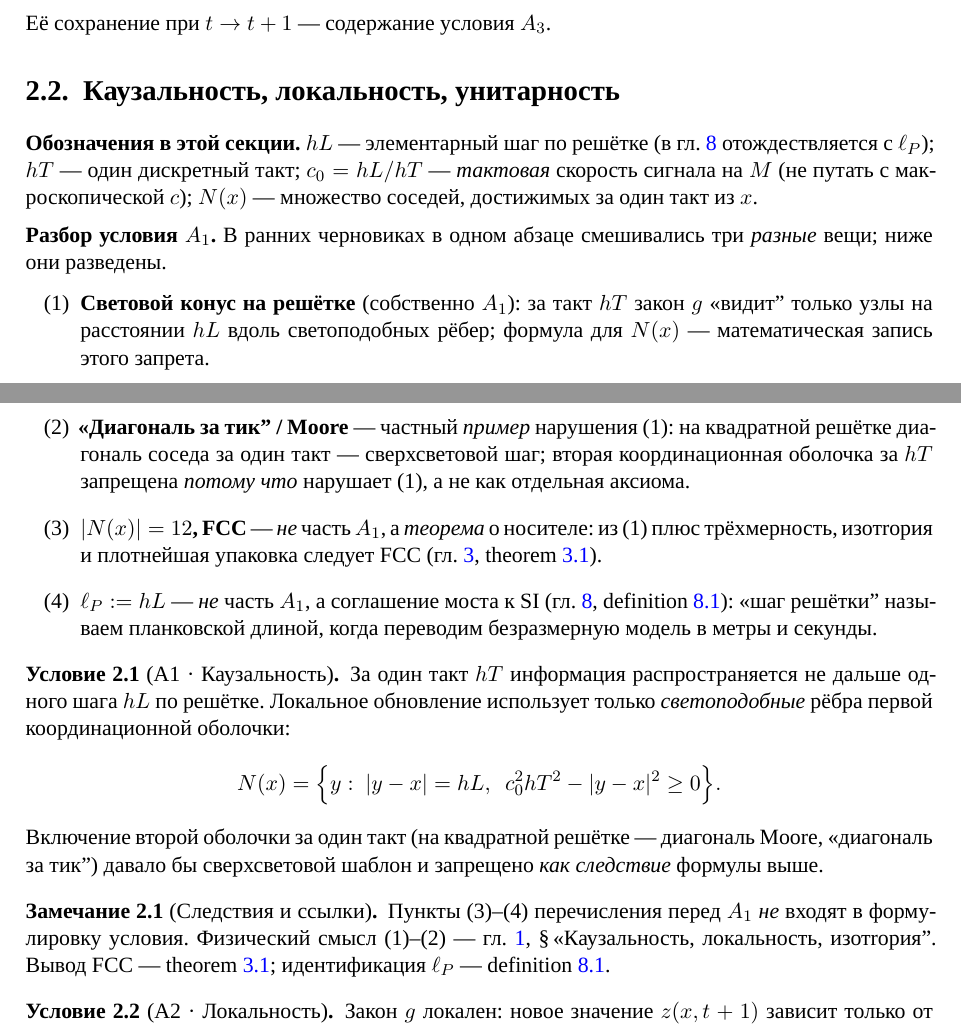
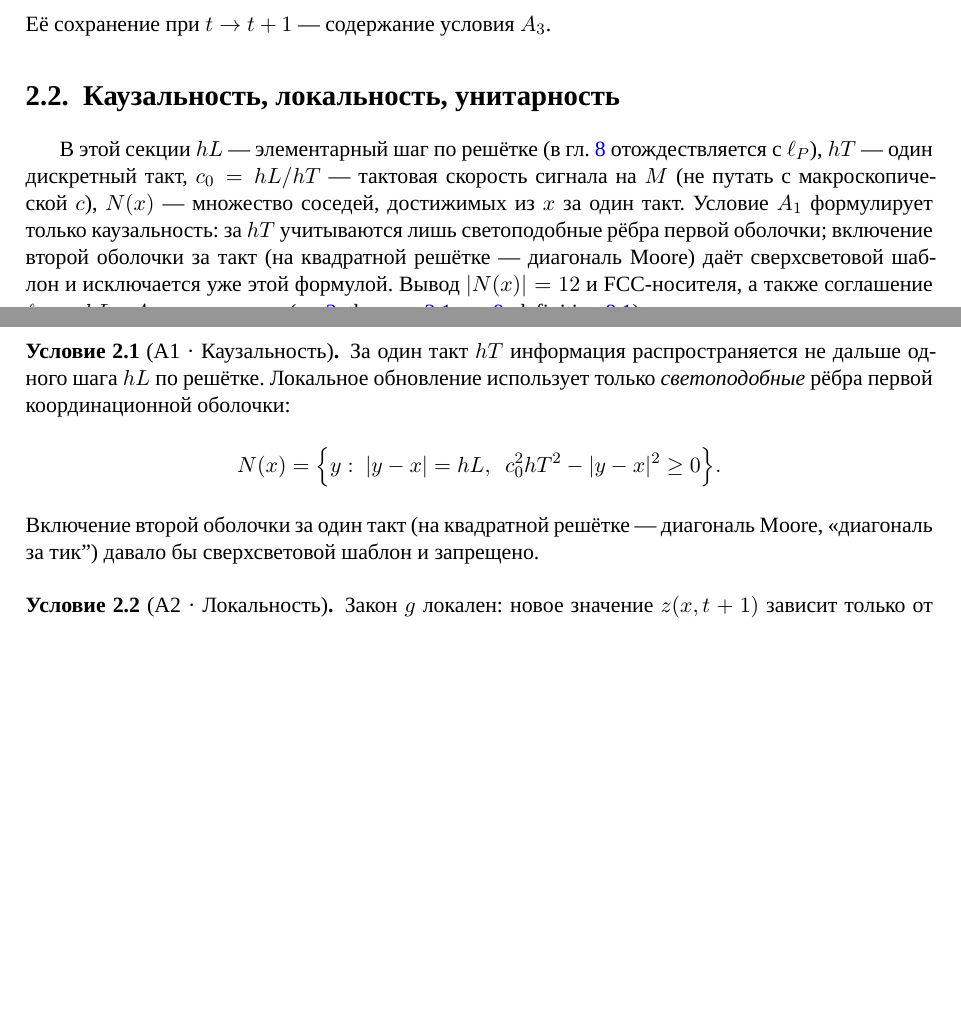
Before and after one commit to KarataevDmitry/mt-lattice-fluid, a LaTeX book (book/main.tex, which reads book/chapters/02-axioms.tex): two parts of pages 13 and 14 of 39, joined at a grey line, cut so that both start at the same text, the shorter picture padded with empty space. Compiled offline with XeLaTeX; a missing font is replaced by an installed copy or a similar font.

Commit message:
fix(book): monograph prose for W and A1, drop dev-log headings

```diff
--- a/book/chapters/02-axioms.tex
+++ b/book/chapters/02-axioms.tex
@@ -44,31 +44,14 @@ $\Lambda$ --- счётная гранецентрированная кубиче
 
 \section{Каузальность, локальность, унитарность}
 
-\noindent
-\textbf{Обозначения в этой секции.}
-$\hl$ --- элементарный шаг по решётке (в гл.~\ref{ch:si-sm} отождествляется с~$\ell_P$);
-$\htick$ --- один дискретный такт;
-$c_0=\hl/\htick$ --- \emph{тактовая} скорость сигнала на~$M$ (не путать с макроскопической~$c$);
-$N(x)$ --- множество соседей, достижимых за один такт из~$x$.
-
-\medskip
-\noindent
-\textbf{Разбор условия~$A_1$.}
-В ранних черновиках в одном абзаце смешивались три \emph{разные} вещи; ниже они разведены.
-\begin{enumerate}[label=(\arabic*)]
-\item \textbf{Световой конус на решётке} (собственно~$A_1$):
-  за такт~$\htick$ закон~$g$ «видит'' только узлы на расстоянии~$\hl$ вдоль светоподобных рёбер;
-  формула для~$N(x)$ --- математическая запись этого запрета.
-\item \textbf{«Диагональ за тик'' / Moore} --- частный \emph{пример} нарушения~(1):
-  на квадратной решётке диагональ соседа за один такт --- сверхсветовой шаг;
-  вторая координационная оболочка за~$\htick$ запрещена \emph{потому что} нарушает~(1), а не как отдельная аксиома.
-\item \textbf{$|N(x)|=12$, FCC} --- \emph{не} часть~$A_1$, а \emph{теорема} о носителе:
-  из~(1) плюс трёхмерность, изотropия и плотнейшая упаковка следует FCC
-  (гл.~\ref{ch:carrier}, \cref{thm:fcc-choice}).
-\item \textbf{$\ell_P:=\hl$} --- \emph{не} часть~$A_1$, а соглашение моста к SI
-  (гл.~\ref{ch:si-sm}, \cref{def:si-bridge}): «шаг решётки'' называем планковской длиной,
-  когда переводим безразмерную модель в метры и секунды.
-\end{enumerate}
+В этой секции $\hl$ --- элементарный шаг по решётке (в гл.~\ref{ch:si-sm} отождествляется с~$\ell_P$),
+$\htick$ --- один дискретный такт, $c_0=\hl/\htick$ --- тактовая скорость сигнала на~$M$
+(не путать с макроскопической~$c$), $N(x)$ --- множество соседей, достижимых из~$x$ за один такт.
+Условие~$A_1$ формулирует только каузальность: за $\htick$ учитываются лишь светоподобные рёбра
+первой оболочки; включение второй оболочки за такт (на квадратной решётке --- диагональ Moore)
+даёт сверхсветовой шаблон и исключается уже этой формулой.
+Вывод $|N(x)|=12$ и FCC-носителя, а также соглашение $\ell_P:=\hl$ к~$A_1$ не относятся
+(гл.~\ref{ch:carrier}, \cref{thm:fcc-choice}; гл.~\ref{ch:si-sm}, \cref{def:si-bridge}).
 
 \begin{axiom}[A1 · Каузальность]
 \label{ax:A1}
@@ -78,15 +61,8 @@ $N(x)$ --- множество соседей, достижимых за один
   N(x)=\Bigl\{y:\ |y-x|=\hl,\ \ c_0^2\htick^2-|y-x|^2\ge 0\Bigr\}.
 \]
 Включение второй оболочки за один такт (на квадратной решётке --- диагональ Moore,
-«диагональ за тик'') давало бы сверхсветовой шаблон и запрещено \emph{как следствие} формулы выше.
+«диагональ за тик'') давало бы сверхсветовой шаблон и запрещено.
 \end{axiom}
-
-\begin{remark}[Следствия и ссылки]
-\label{rem:a1-consequences}
-Пункты~(3)--(4) перечисления перед~$A_1$ \emph{не} входят в формулировку условия.
-Физический смысл~(1)--(2) --- гл.~\ref{ch:axiom-rationale}, \S\,«Каузальность, локальность, изотropия''.
-Вывод FCC --- \cref{thm:fcc-choice}; идентификация~$\ell_P$ --- \cref{def:si-bridge}.
-\end{remark}
 
 \begin{axiom}[A2 · Локальность]
 \label{ax:A2}
```
Also changed, not shown: book/chapters/00-axiom-rationale.tex (+9 -12 lines).
